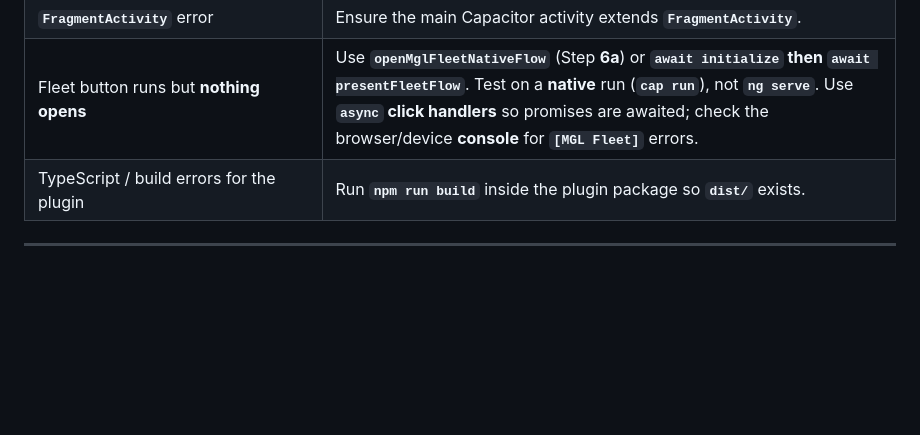
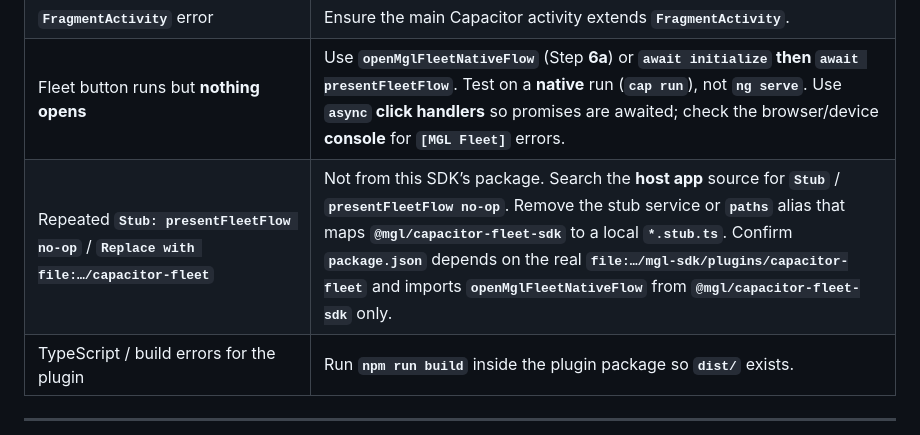
Before and after one commit to sayemafatema/mgl-sdk, a Markdown page: docs/README.INTEGRATION-ANGULAR-CAPACITOR-NATIVE.md, the part around the change. Rendered like a GitHub page; blank space fills up the shorter version.

Commit message:
readme pushed

```diff
--- a/docs/README.INTEGRATION-ANGULAR-CAPACITOR-NATIVE.md
+++ b/docs/README.INTEGRATION-ANGULAR-CAPACITOR-NATIVE.md
@@ -241,6 +241,7 @@ npx cap run ios
 | iOS deployment / compile errors on older iOS | The SwiftUI Fleet shell targets **iOS 16+**; align the host app and SPM minimum. |
 | **`FragmentActivity`** error | Ensure the main Capacitor activity extends **`FragmentActivity`**. |
 | Fleet button runs but **nothing opens** | Use **`openMglFleetNativeFlow`** (Step **6a**) or **`await initialize` then `await presentFleetFlow`**. Test on a **native** run (**`cap run`**), not **`ng serve`**. Use **`async` click handlers** so promises are awaited; check the browser/device **console** for **`[MGL Fleet]`** errors. |
+| Repeated **`Stub: presentFleetFlow no-op`** / **`Replace with file:…/capacitor-fleet`** | Not from this SDK’s package. Search the **host app** source for **`Stub`** / **`presentFleetFlow no-op`**. Remove the stub service or **`paths`** alias that maps **`@mgl/capacitor-fleet-sdk`** to a local **`*.stub.ts`**. Confirm **`package.json`** depends on the real **`file:…/mgl-sdk/plugins/capacitor-fleet`** and imports **`openMglFleetNativeFlow`** from **`@mgl/capacitor-fleet-sdk`** only. |
 | TypeScript / build errors for the plugin | Run **`npm run build`** inside the plugin package so **`dist/`** exists. |
 
 ---
```
